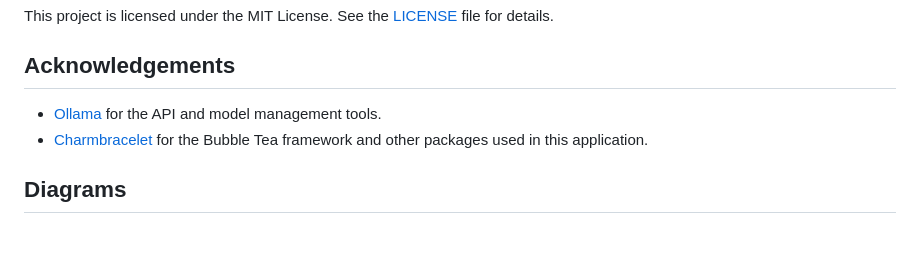
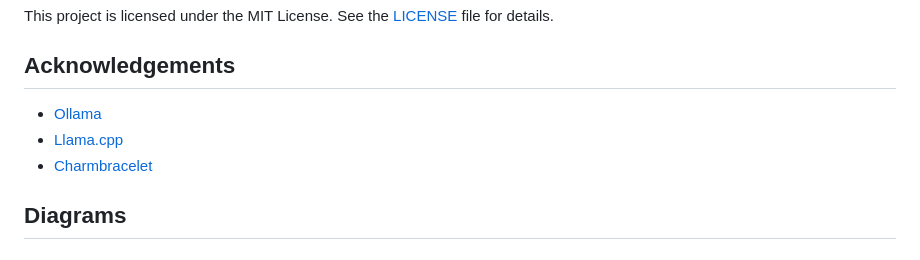
Before and after one commit to sammcj/gollama, a Markdown page: README.md, the part around the change. Rendered like a GitHub page.

Commit message:
docs: cleanup docs [skip-ci]

```diff
--- a/README.md
+++ b/README.md
@@ -176,8 +176,9 @@ This project is licensed under the MIT License. See the [LICENSE](LICENSE) file
 
 ## Acknowledgements
 
-- [Ollama](https://ollama.com/) for the API and model management tools.
-- [Charmbracelet](https://charm.sh/) for the Bubble Tea framework and other packages used in this application.
+- [Ollama](https://ollama.com/)
+- [Llama.cpp](https://github.com/ggerganov/llama.cpp)
+- [Charmbracelet](https://charm.sh/)
 
 ## Diagrams
 
```
